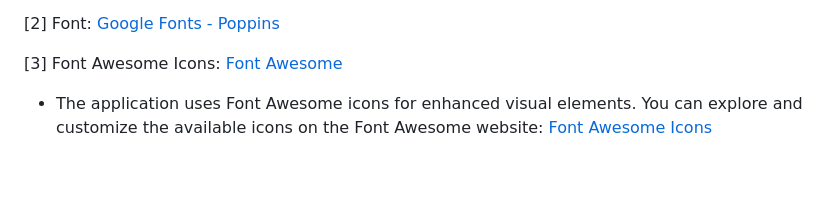
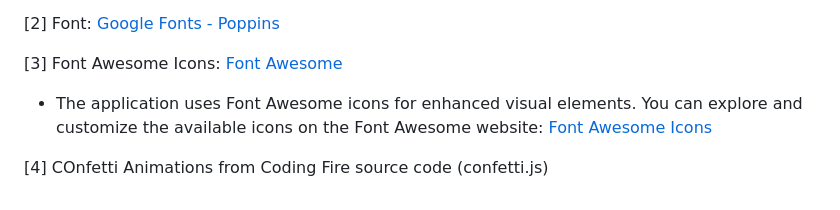
Before and after one commit to zarafarrukh/ChatLounge, a Markdown page: README.md, the part around the change. Drawn GitHub-style; blank space fills up the shorter version.

Commit message:
adding resources

```diff
--- a/README.md
+++ b/README.md
@@ -46,3 +46,5 @@ ADD DEMO VIDEO AND MORE SCREENSHOTS HERE:
 
 [3] Font Awesome Icons: [Font Awesome](https://fontawesome.com/)
 - The application uses Font Awesome icons for enhanced visual elements. You can explore and customize the available icons on the Font Awesome website: [Font Awesome Icons](https://fontawesome.com/icons)
+
+[4] COnfetti Animations from Coding Fire source code (confetti.js)
```
